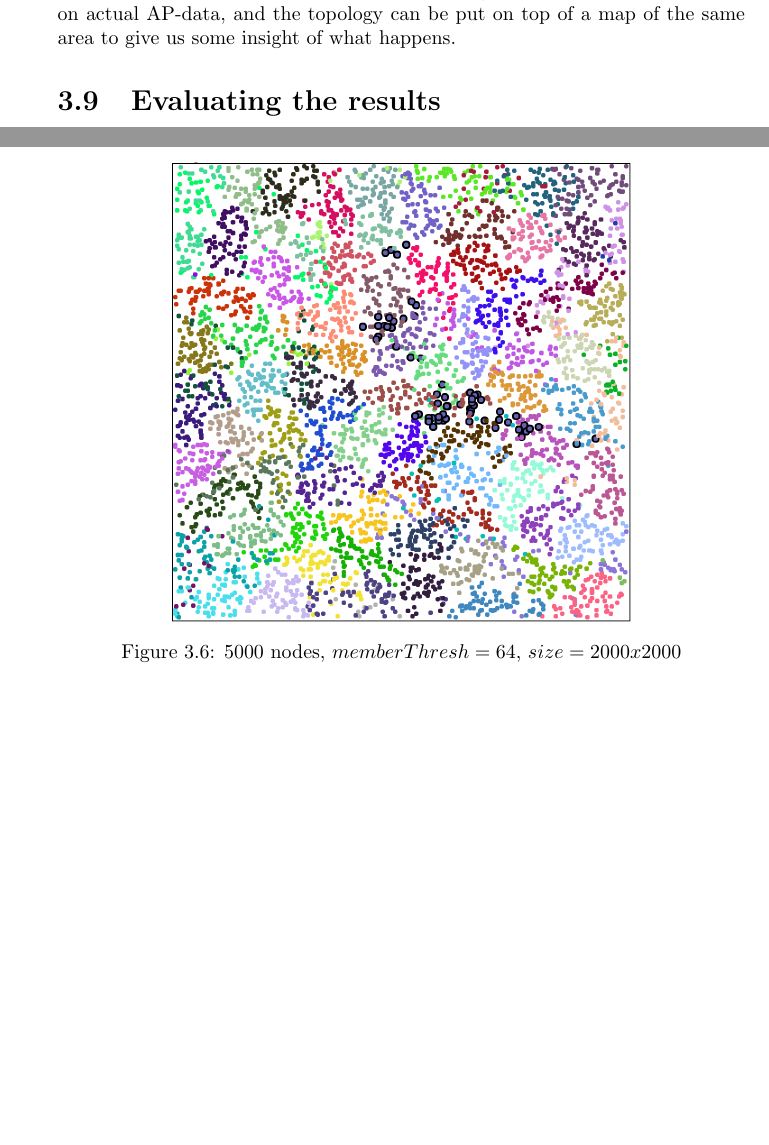
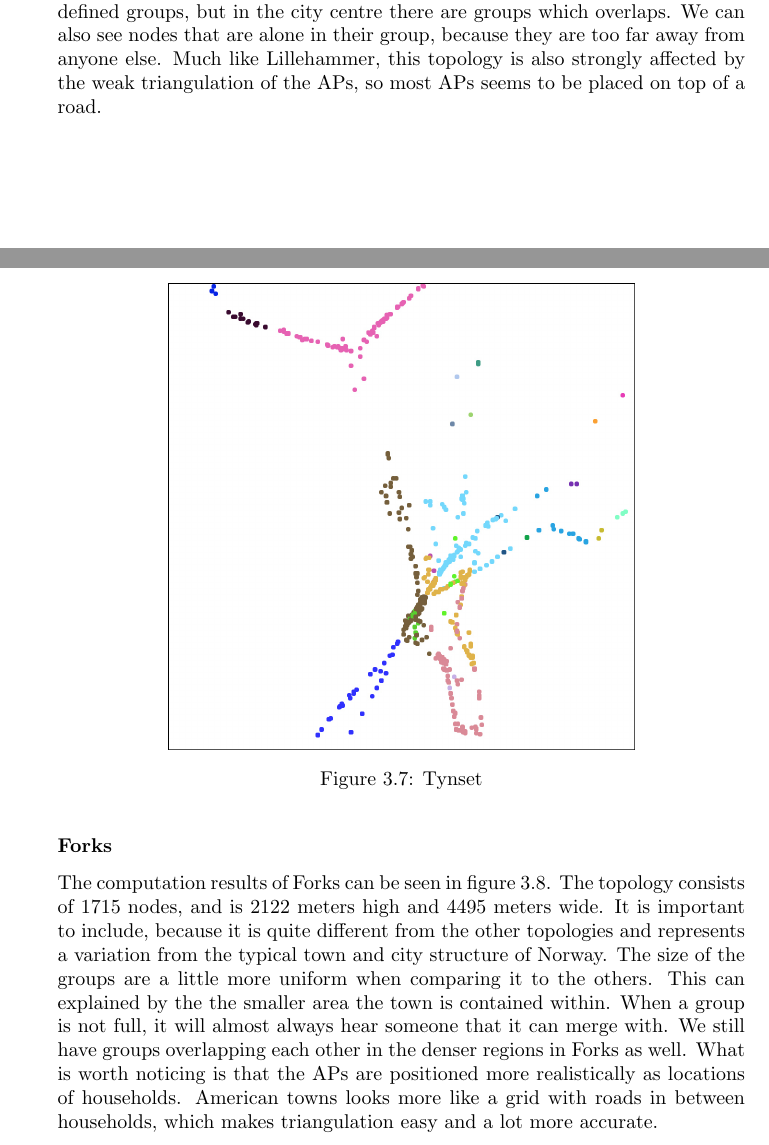
Before and after one commit to hansjny/thesis, a LaTeX thesis (Oppgave.tex): two parts of pages 18 and 19 of 20 before the commit and two parts of pages 19 and 20 of 22 after it, joined at a grey line, cut at the place of the change, the shorter picture padded with empty space. Compiled offline with pdfLaTeX.

Commit message:
Thesis update

```diff
--- a/Oppgave.tex
+++ b/Oppgave.tex
@@ -475,5 +475,3 @@ All of this has been implemented in a python program. As input it takes both lat
 then fetches all nodes within that range and inserts them on a plane.
 
 \section{Results}
-Here we will present three scenarios where the group allocation data is based on actual AP-data, and the topology can be
-put on top of a map of the same area to give us some insight of what happens.
@@ -479,0 +510,28 @@ put on top of a map of the same area to give us some insight of what happens.
+	Unsurprisingly it resembles Lillehammer on a smaller scale.
+	Again we see
+	some very clearly defined groups, but in the city centre there are groups
+	which overlaps. We can also see nodes that are alone in their group,
+	because they are too far away from anyone else.
+	Much like Lillehammer, this topology is also strongly affected by the weak
+	triangulation of the APs, so most APs seems to be placed on top of a road.
+
+\begin{figure}
+	\center
+	\includegraphics[scale=0.46]{Images/cities/tynset_groups.jpg}
+	\caption{Tynset}
+	\label{fig:tynset_topo}
+\end{figure}
+
+\subsubsection{Forks}
+
+ The computation results of Forks can be seen in figure \ref{fig:forks_topo}.
+ The topology consists of 1715 nodes, and is 2122 meters high and 4495 meters wide. It
+ is important to include, because it is quite different from the other topologies and
+ represents a variation from the typical town and city structure of Norway.
+ The size of the groups are a little more uniform when comparing it to the others.
+ This can explained by the the smaller area the town is contained within. When a group
+ is not full, it will almost always hear someone that it can merge with.
+ We still have groups overlapping each other in the denser regions in Forks as well.
+ What is worth noticing is that the APs are positioned more realistically as locations
+ of households. American towns looks more like a grid with roads in between households,
+ which makes triangulation easy and a lot more accurate.
@@ -480,12 +545,6 @@ put on top of a map of the same area to give us some insight of what happens.
 
 
-\section{Evaluating the results}
-\begin{figure}
-	\center
-	\includegraphics[scale=0.45]{Images/scenario3alt.png}
-	\caption{5000 nodes, $memberThresh=64$, $size=2000x2000$}
-	\label{fig:2000_64}
-\end{figure}
+
 
 
 
```
Also changed, not shown: Images/cities/forks_groups.jpg (added), Images/cities/forks_groups.png (added), Images/cities/forkswithmap.png (added), Images/cities/lillehammer_groups.jpg (added), Images/cities/lillehammer_groups.png (renamed from Images/lillehammer_groups.png), Images/cities/lillehammerwithmap.png (added), Images/cities/tynset_groups copy.jpg (added), Images/cities/tynset_groups.jpg (added), Images/cities/tynset_groups.png (renamed from Images/tynset_groups.png), Images/cities/tynsetwithmap.png (added), Images/forks_groups.png (deleted), Oppgave.pdf, Oppgave.tex (39 more changed lines), 8 other files.
